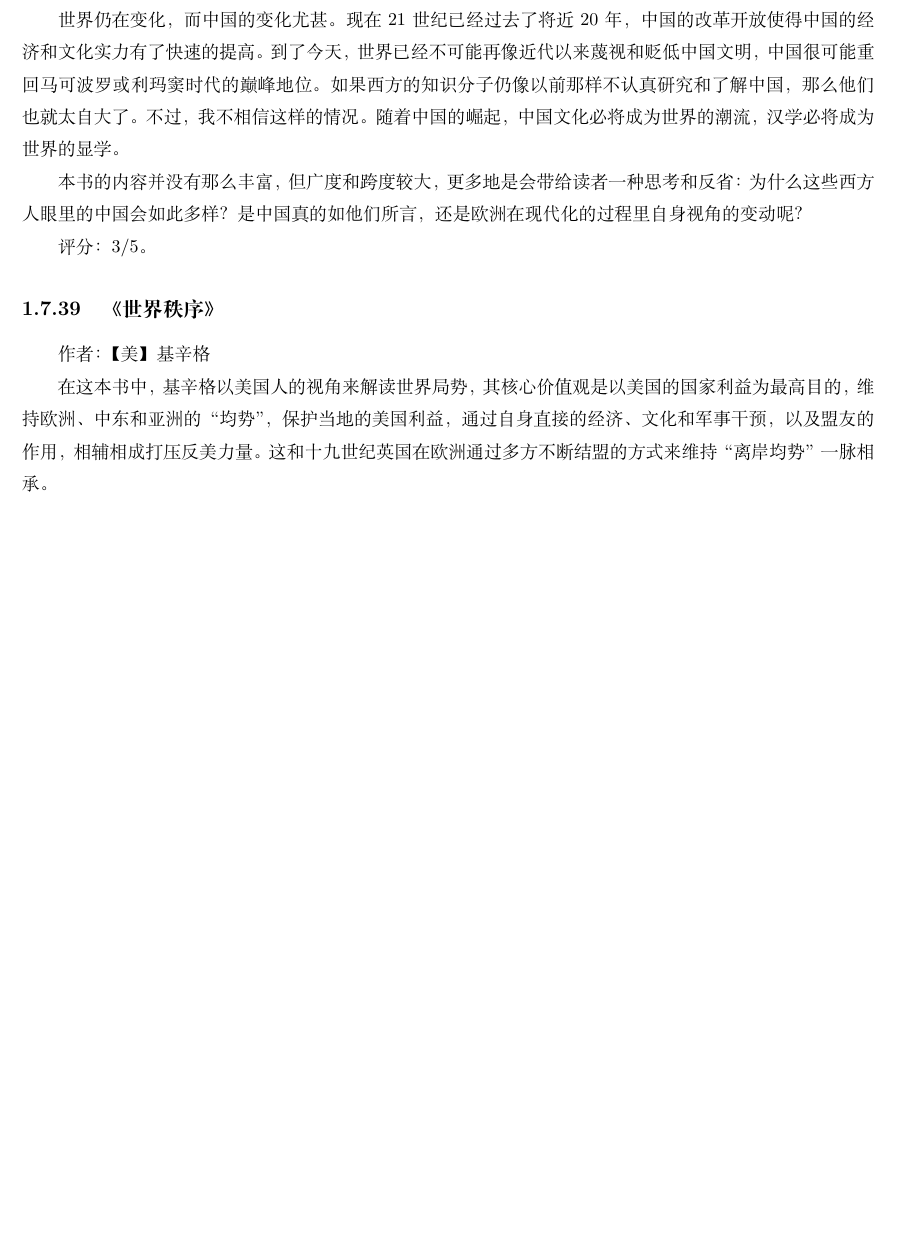
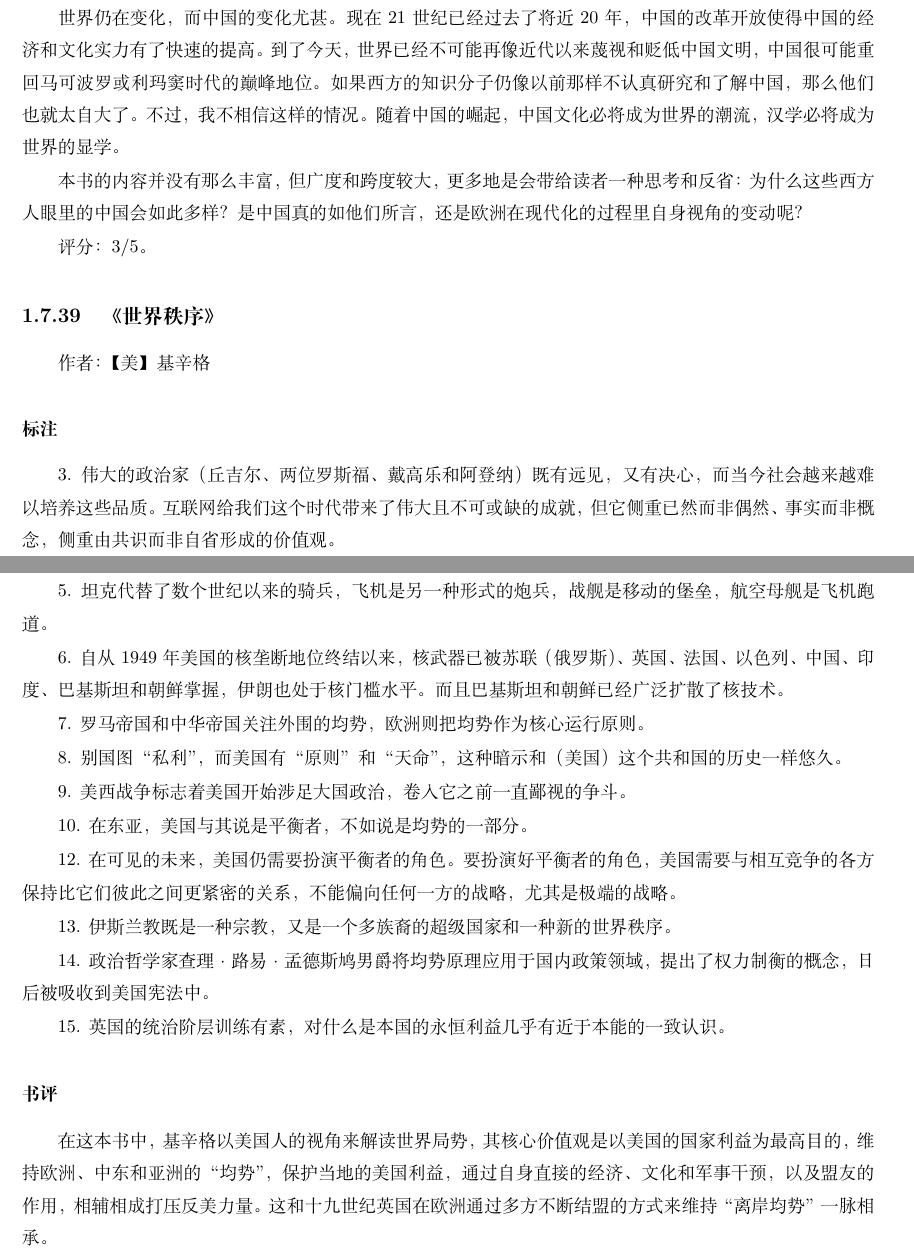
Before and after one commit to steven-ban/book_movie, a LaTeX thesis (main.tex, which reads sjzx.tex): part of page 183 of 209 before the commit and two parts of pages 183 and 184 of 209 after it, the two joined at a grey line, cut so that both start at the same text, the shorter picture padded with empty space. Compiled offline with XeLaTeX.

Commit message:
“修改《世界秩序》，加入标注”

```diff
--- a/sjzx.tex
+++ b/sjzx.tex
@@ -1,6 +1,32 @@
 \subsection{《世界秩序》}
 
 作者：【美】基辛格
+
+\subsubsection{标注}
+
+3. 伟大的政治家（丘吉尔、两位罗斯福、戴高乐和阿登纳）既有远见，又有决心，而当今社会越来越难以培养这些品质。 互联网给我们这个时代带来了伟大且不可或缺的成就，但它侧重已然而非偶然、事实而非概念，侧重由共识而非自省形成的价值观。
+
+5. 坦克代替了数个世纪以来的骑兵，飞机是另一种形式的炮兵，战舰是移动的堡垒，航空母舰是飞机跑道。
+
+6. 自从1949年美国的核垄断地位终结以来，核武器已被苏联（俄罗斯）、英国、法国、以色列、中国、印度、巴基斯坦和朝鲜掌握，伊朗也处于核门槛水平。而且巴基斯坦和朝鲜已经广泛扩散了核技术。
+
+7. 罗马帝国和中华帝国关注外围的均势，欧洲则把均势作为核心运行原则。
+
+8. 别国图“私利”，而美国有“原则”和“天命”，这种暗示和（美国）这个共和国的历史一样悠久。
+
+9. 美西战争标志着美国开始涉足大国政治，卷入它之前一直鄙视的争斗。
+
+10. 在东亚，美国与其说是平衡者，不如说是均势的一部分。
+
+12. 在可见的未来，美国仍需要扮演平衡者的角色。要扮演好平衡者的角色，美国需要与相互竞争的各方保持比它们彼此之间更紧密的关系，不能偏向任何一方的战略，尤其是极端的战略。
+
+13. 伊斯兰教既是一种宗教，又是一个多族裔的超级国家和一种新的世界秩序。
+
+14. 政治哲学家查理·路易·孟德斯鸠男爵将均势原理应用于国内政策领域，提出了权力制衡的概念，日后被吸收到美国宪法中。
+
+15. 英国的统治阶层训练有素，对什么是本国的永恒利益几乎有近于本能的一致认识。
+
+\subsubsection{书评}
 
 在这本书中，基辛格以美国人的视角来解读世界局势，其核心价值观是以美国的国家利益为最高目的，维持欧洲、中东和亚洲的“均势”，保护当地的美国利益，通过自身直接的经济、文化和军事干预，以及盟友的作用，相辅相成打压反美力量。这和十九世纪英国在欧洲通过多方不断结盟的方式来维持“离岸均势”一脉相承。
 
```
